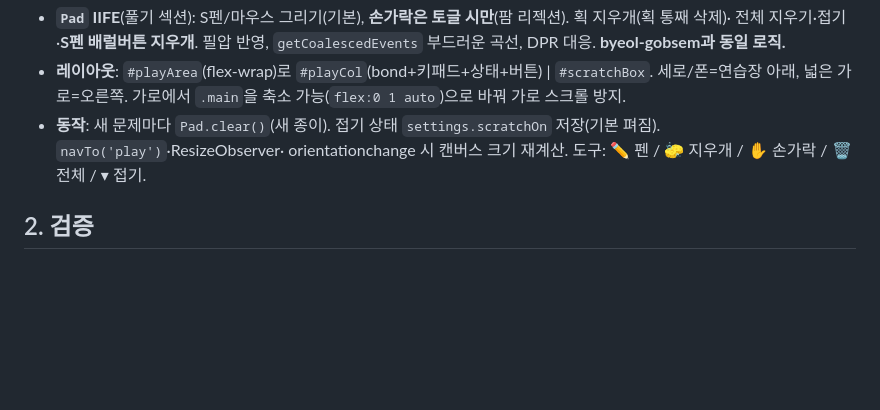
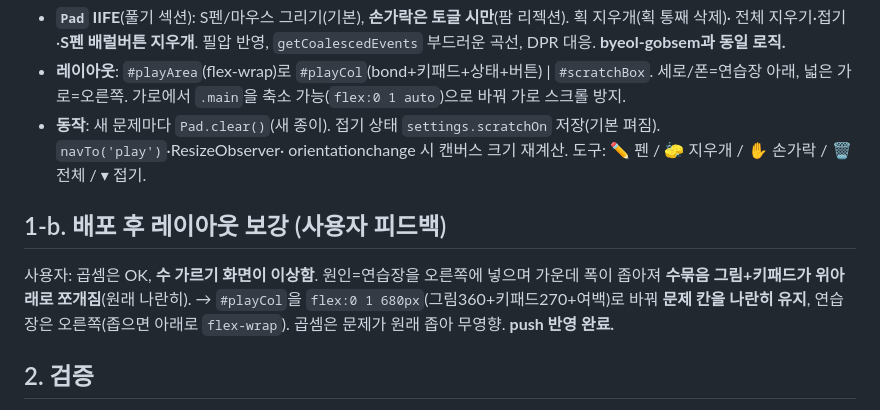
Before and after one commit to hyessung0806/byeol-sugarugi, a Markdown page: Hand-off/작업_핸드오프_2026-07-13.md, the part around the change. GitHub-like rendering; blank space fills up the shorter version.

Commit message:
핸드오프: 수 가르기 레이아웃 보강(문제 칸 나란히) 기록

```diff
--- a/Hand-off/작업_핸드오프_2026-07-13.md
+++ b/Hand-off/작업_핸드오프_2026-07-13.md
@@ -26,6 +26,9 @@
 - **동작**: 새 문제마다 `Pad.clear()`(새 종이). 접기 상태 `settings.scratchOn` 저장(기본 펴짐). `navTo('play')`·ResizeObserver·
   orientationchange 시 캔버스 크기 재계산. 도구: ✏️ 펜 / 🧽 지우개 / ✋ 손가락 / 🗑️ 전체 / ▾ 접기.
 
+## 1-b. 배포 후 레이아웃 보강 (사용자 피드백)
+사용자: 곱셈은 OK, **수 가르기 화면이 이상함**. 원인=연습장을 오른쪽에 넣으며 가운데 폭이 좁아져 **수묶음 그림+키패드가 위아래로 쪼개짐**(원래 나란히). → `#playCol`을 `flex:0 1 680px`(그림360+키패드270+여백)로 바꿔 **문제 칸을 나란히 유지**, 연습장은 오른쪽(좁으면 아래로 `flex-wrap`). 곱셈은 문제가 원래 좁아 무영향. **push 반영 완료.**
+
 ## 2. 검증
 - 인라인 JS `node --check` 통과. **Pad 격리 스모크 9/9**(초기화·펜그리기·팜리젝션·손가락토글·마우스·획지우개·S펜버튼·clear·0크기 안전).
 - 로컬 서빙 200 + 연습장 요소(scPad/scPen/…/playArea/playCol) 전부 존재 확인.
```
